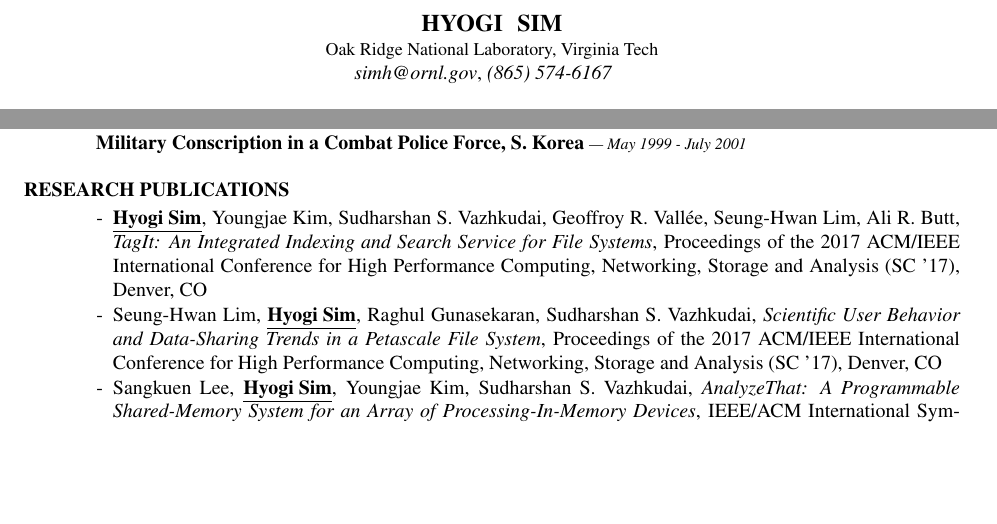
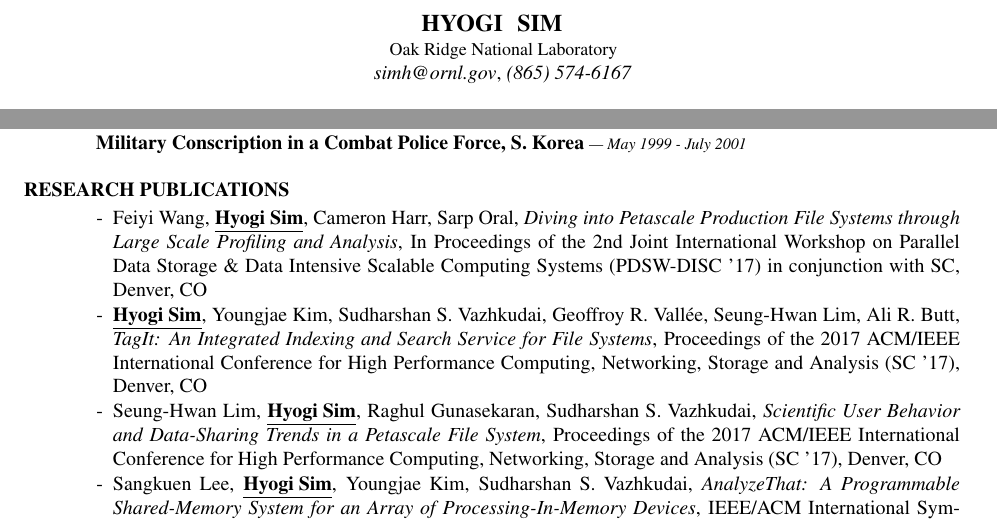
Before and after one commit to sandrain/cv, a LaTeX CV (cv/cv.tex, which reads cv/publications.tex): two parts of pages 1 and 3 of 4, joined at a grey line, cut so that both start at the same text, the shorter picture padded with empty space. Compiled offline with pdfLaTeX.

Commit message:
pdsw paper

```diff
--- a/cv/cv.tex
+++ b/cv/cv.tex
@@ -31,8 +31,8 @@
 %2202 Kraft Drive, Blacksburg, VA 24060\\
 %}
 \address{\small
-Oak Ridge National Laboratory, Virginia Tech \\
-\hspace{.2in}\emph{simh@ornl.gov}, \emph{(865) 574-6167}
+\hspace{.26in}Oak Ridge National Laboratory \\ %, Virginia Tech \\
+\hspace{.15in}\emph{simh@ornl.gov}, \emph{(865) 574-6167}
 %One Bethel Valley Road\\
 %PO Box 2008 MS6008 \\
 %Oak Ridge, TN 37831 \\
--- a/cv/publications.tex
+++ b/cv/publications.tex
@@ -1,6 +1,12 @@
 \section{RESEARCH PUBLICATIONS}
 \begin{itemize}[leftmargin=*]
 \setlength\itemsep{-0.02in}
+\item[-] Feiyi Wang, \underline{\bf Hyogi Sim}, Cameron Harr, Sarp Oral,
+  {\it Diving into Petascale Production File Systems through
+       Large Scale Profiling and Analysis},
+  In Proceedings of the 2nd Joint International Workshop on Parallel Data Storage
+  \& Data Intensive Scalable Computing Systems (PDSW-DISC '17)
+  in conjunction with SC, Denver, CO
 \item[-] \underline{\bf Hyogi Sim}, Youngjae Kim, Sudharshan S. Vazhkudai,
   Geoffroy R. Vall\'ee, Seung-Hwan Lim, Ali R. Butt,
   {\it TagIt: An Integrated Indexing and Search Service for File Systems},
```
Also changed, not shown: cv/hyogisim-cv-201709.pdf.
